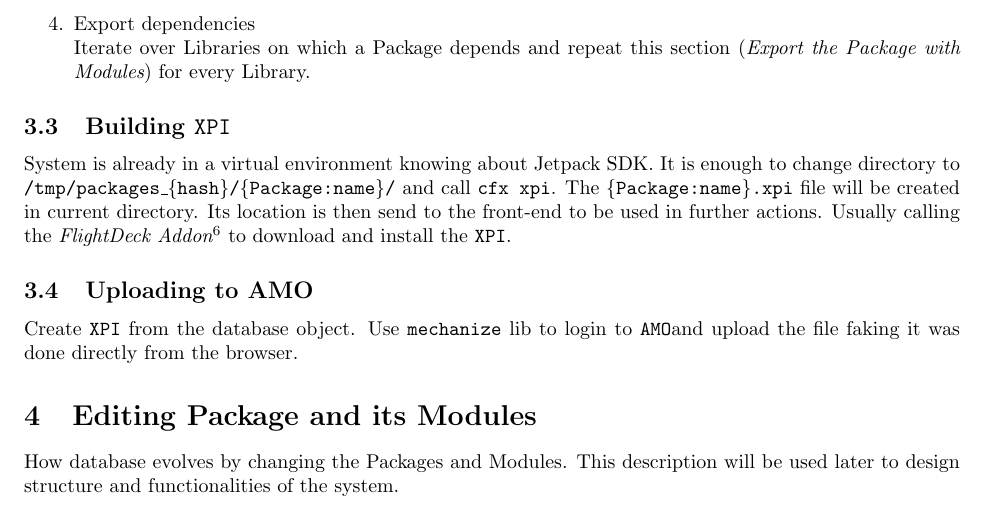
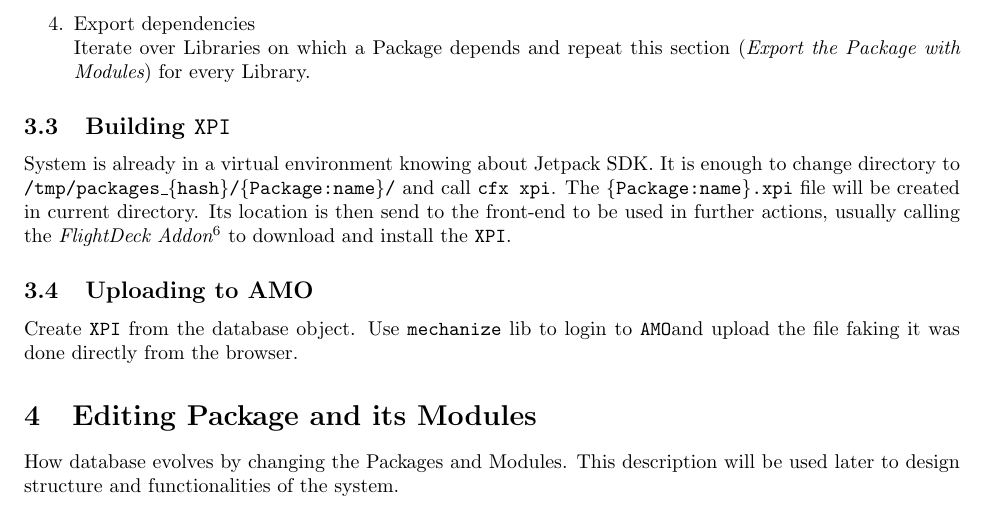
Before and after one commit to felipelerena/FlightDeck, a LaTeX document (Docs/Addon Builder - Definition of Package Building System.tex): part of page 3 of 6, cut so that both start at the same text. Compiled offline with pdfLaTeX.

```diff
--- a/Docs/Addon Builder - Definition of Package Building System.tex
+++ b/Docs/Addon Builder - Definition of Package Building System.tex
@@ -168,7 +168,7 @@
 		System is already in a virtual environment knowing about Jetpack SDK. It is enough to change
 		directory to {\tt /tmp/packages\_\{hash\}/\{Package:name\}/} and call {\tt cfx xpi}. The
 		{\tt \{Package:name\}.xpi} file will be created in current directory. Its location is then send
-		to the front-end to be used in further actions. Usually calling the {\em FlightDeck Addon}\footnote{
+		to the front-end to be used in further actions, usually calling the {\em FlightDeck Addon}\footnote{
 		FlightDeck Addon is a Jetpack extension allowing to temporary installation of the \xpi. It
 		needs to be called with an URL of the \xpi.} to download and install the \xpi.
 
```
Also changed, not shown: Docs/Addon Builder - Build System.pdf, Docs/Addon Builder - Definition of Package Building System.pdf, 1 other file.
